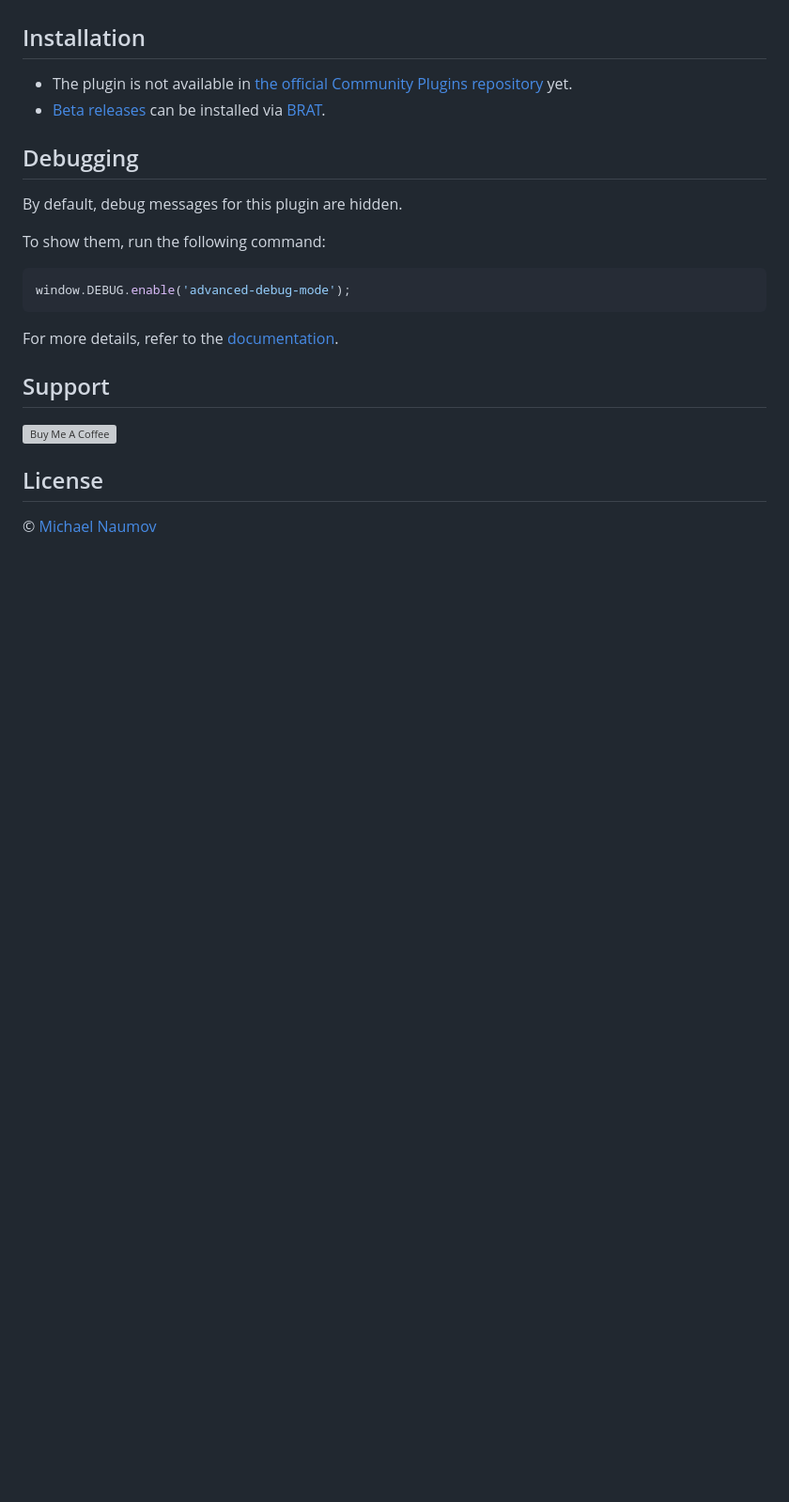
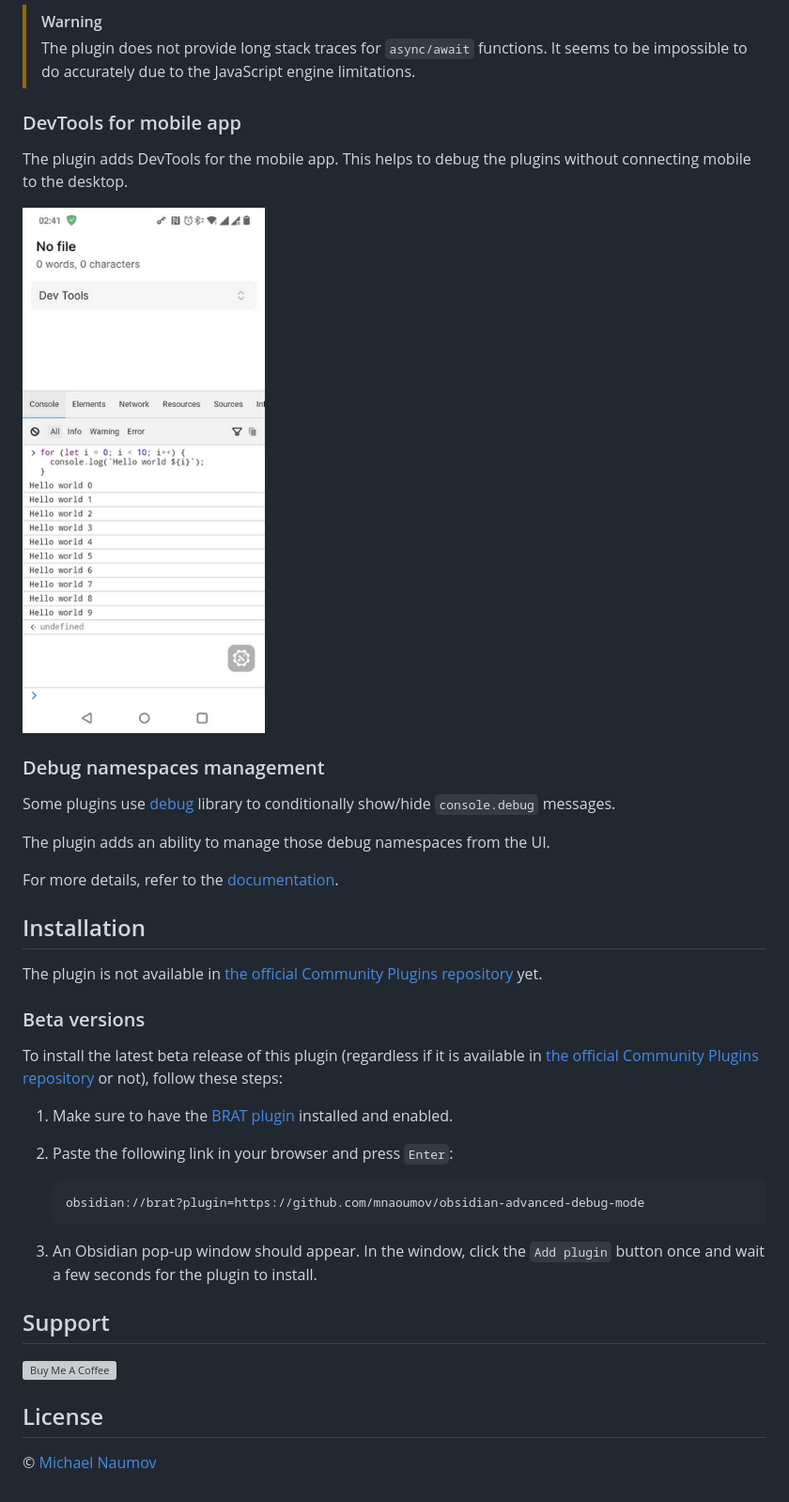
Before and after one commit to mnaoumov/obsidian-advanced-debug-mode, a Markdown page: README.md, the part around one of its changes. Shown at 94% size. GitHub-like rendering; pictures changed too: images/devtools.jpg (added); blank space fills up the shorter version; grey boxes are pictures that could not be loaded.

````diff
--- a/README.md
+++ b/README.md
@@ -5,19 +59,37 @@ This is a plugin for [Obsidian](https://obsidian.md/) that enhances Obsidian deb
+> [!WARNING]
+>
+> The plugin does not provide long stack traces for `async/await` functions. It seems to be impossible to do accurately due to the JavaScript engine limitations.
+
+### DevTools for mobile app
+
+The plugin adds DevTools for the mobile app. This helps to debug the plugins without connecting mobile to the desktop.
+
+![DevTools](images/devtools.jpg)
+
+### Debug namespaces management
+
+Some plugins use [debug](https://github.com/debug-js/debug) library to conditionally show/hide `console.debug` messages.
+
+The plugin adds an ability to manage those debug namespaces from the UI.
+
+For more details, refer to the [documentation](https://github.com/mnaoumov/obsidian-dev-utils?tab=readme-ov-file#debugging).
+
 ## Installation
 
-- The plugin is not available in [the official Community Plugins repository](https://obsidian.md/plugins) yet.
-- [Beta releases](obsidian://brat?plugin=https://github.com/mnaoumov/obsidian-advanced-debug-mode) can be installed via [BRAT](https://obsidian.md/plugins?id=obsidian42-brat).
+The plugin is not available in [the official Community Plugins repository](https://obsidian.md/plugins) yet.
 
-## Debugging
+### Beta versions
 
-By default, debug messages for this plugin are hidden.
+To install the latest beta release of this plugin (regardless if it is available in [the official Community Plugins repository](https://obsidian.md/plugins) or not), follow these steps:
 
-To show them, run the following command:
+1. Make sure to have the [BRAT plugin](https://obsidian.md/plugins?id=obsidian42-brat) installed and enabled.
+2. Paste the following link in your browser and press `Enter`:
 
-```js
-window.DEBUG.enable('advanced-debug-mode');
-```
+    ```
+    obsidian://brat?plugin=https://github.com/mnaoumov/obsidian-advanced-debug-mode
+    ```
 
-For more details, refer to the [documentation](https://github.com/mnaoumov/obsidian-dev-utils?tab=readme-ov-file#debugging).
+3. An Obsidian pop-up window should appear. In the window, click the `Add plugin` button once and wait a few seconds for the plugin to install.
 
 ## Support
 
````
Also changed, not shown: other parts of README.md (+54 -0 lines).
